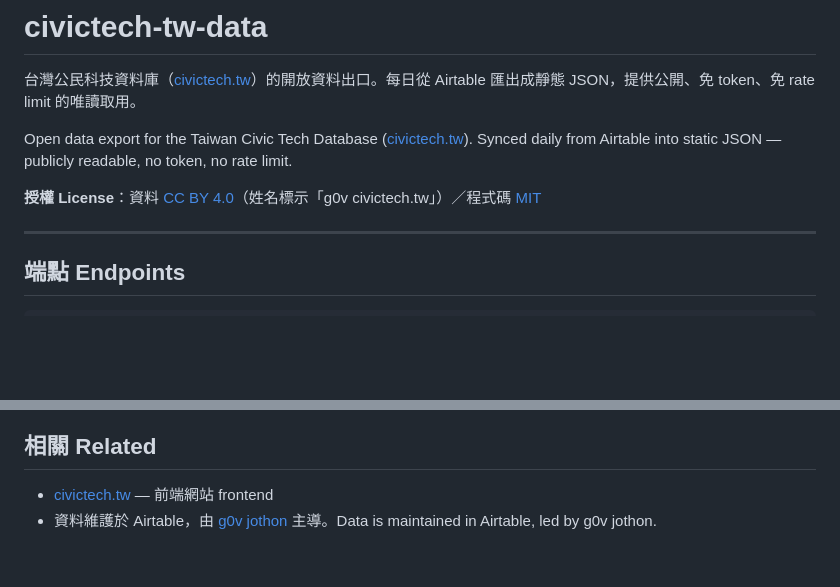
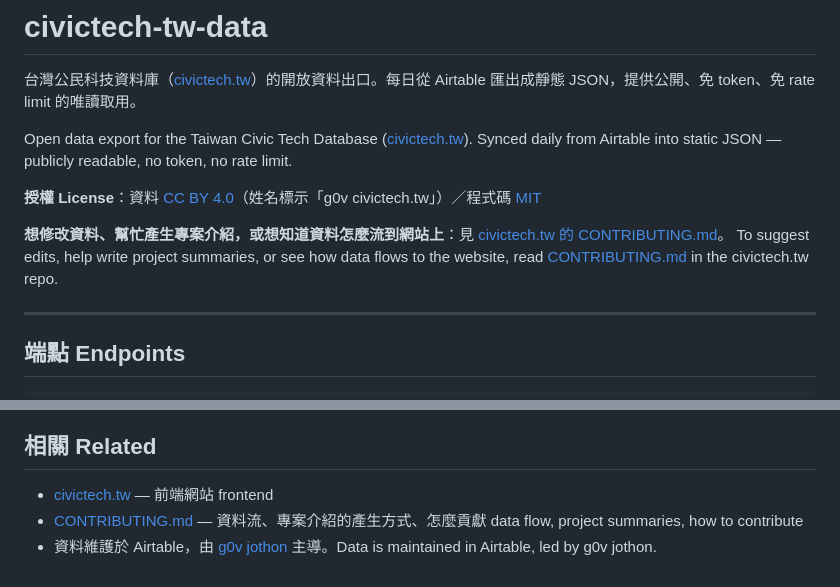
Before and after one commit to g0v/civictech-tw-data, a Markdown page: README.md, 2 parts joined by grey strips. Rendered like a GitHub page; blank space fills up the shorter version.

Commit message:
docs: link to the civictech.tw contributing guide
Co-Authored-By: Claude Opus 5.5 (1M context) <noreply@anthropic.com>

```diff
--- a/README.md
+++ b/README.md
@@ -5,6 +5,9 @@
 Open data export for the Taiwan Civic Tech Database ([civictech.tw](https://civictech.tw)). Synced daily from Airtable into static JSON — publicly readable, no token, no rate limit.
 
 **授權 License**：資料 [CC BY 4.0](https://creativecommons.org/licenses/by/4.0/deed.zh-hant)（姓名標示「g0v civictech.tw」）／程式碼 [MIT](LICENSE)
+
+**想修改資料、幫忙產生專案介紹，或想知道資料怎麼流到網站上**：見 [civictech.tw 的 CONTRIBUTING.md](https://github.com/cooldongdong/civictech.tw/blob/master/CONTRIBUTING.md)。
+To suggest edits, help write project summaries, or see how data flows to the website, read [CONTRIBUTING.md](https://github.com/cooldongdong/civictech.tw/blob/master/CONTRIBUTING.md) in the civictech.tw repo.
 
 ---
 
@@ -185,4 +188,5 @@ export $(grep -v '^#' .env | xargs) && node scripts/sync.mjs
 ## 相關 Related
 
 - [civictech.tw](https://civictech.tw) — 前端網站 frontend
+- [CONTRIBUTING.md](https://github.com/cooldongdong/civictech.tw/blob/master/CONTRIBUTING.md) — 資料流、專案介紹的產生方式、怎麼貢獻 data flow, project summaries, how to contribute
 - 資料維護於 Airtable，由 [g0v jothon](https://jothon.g0v.tw) 主導。Data is maintained in Airtable, led by g0v jothon.
```
